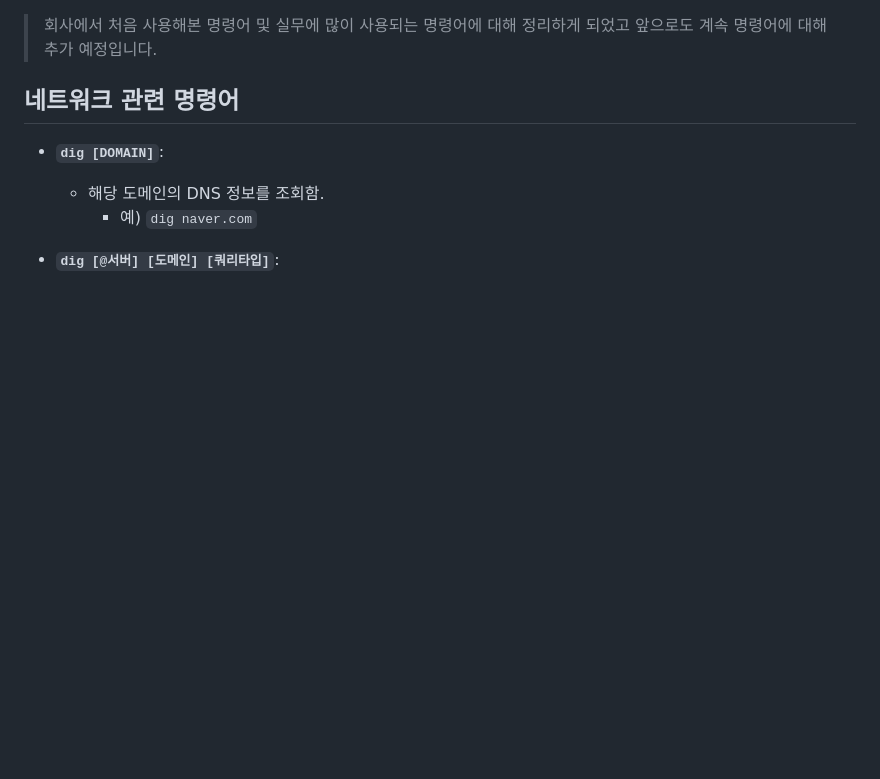
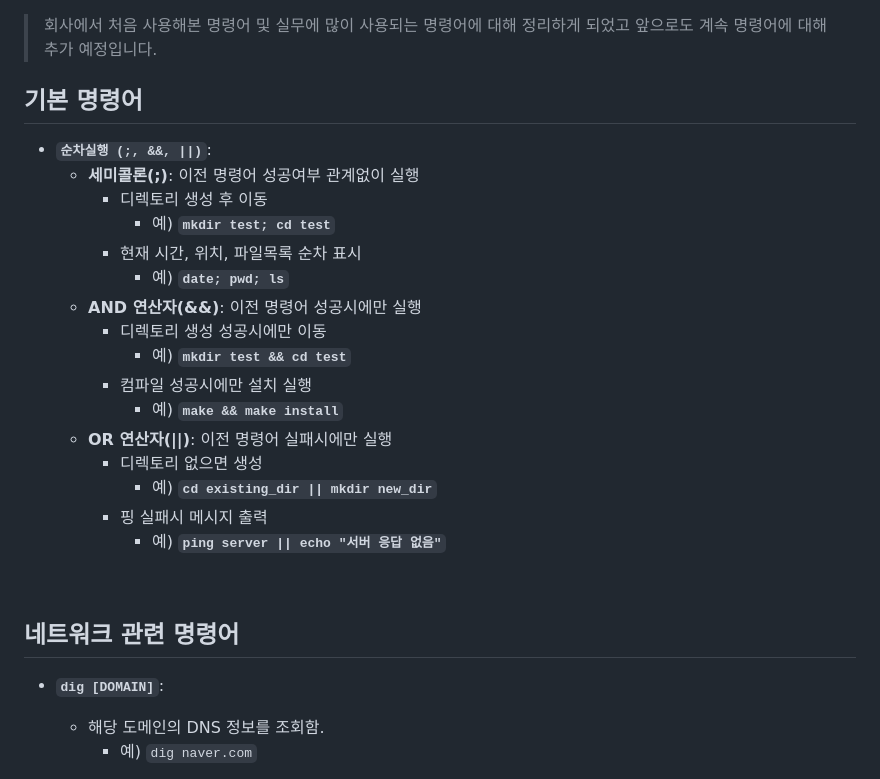
Before and after one commit to KIMTAEKJUN/study, a Markdown page: OS/Linux/[Linux] 명령어 모음집.md, the part around the change printed below. Rendered like a GitHub page; blank space fills up the shorter version.

```diff
--- a/OS/Linux/[Linux] 명령어 모음집.md
+++ b/OS/Linux/[Linux] 명령어 모음집.md
@@ -1 +1,21 @@
 > 회사에서 처음 사용해본 명령어 및 실무에 많이 사용되는 명령어에 대해 정리하게 되었고 앞으로도 계속 명령어에 대해 추가 예정입니다.
+
+## 기본 명령어
+
+- **`순차실행 (;, &&, ||)`**:
+  - **세미콜론(;)**: 이전 명령어 성공여부 관계없이 실행
+    - 디렉토리 생성 후 이동
+      - 예) **`mkdir test; cd test`**
+    - 현재 시간, 위치, 파일목록 순차 표시
+      - 예) **`date; pwd; ls`**
+  - **AND 연산자(&&)**: 이전 명령어 성공시에만 실행
+    - 디렉토리 생성 성공시에만 이동
+      - 예) **`mkdir test && cd test`**
+    - 컴파일 성공시에만 설치 실행
+      - 예) **`make && make install`**
+  - **OR 연산자(||)**: 이전 명령어 실패시에만 실행
+    - 디렉토리 없으면 생성
+      - 예) **`cd existing_dir || mkdir new_dir`**
+    - 핑 실패시 메시지 출력
+      - 예) **`ping server || echo "서버 응답 없음"`**
+
```
Also changed, not shown: other parts of OS/Linux/[Linux] 명령어 모음집.md (+1 -0 lines), OS/Linux/[Linux] 리다이렉션과 파이프.md (+10 -10 lines).
